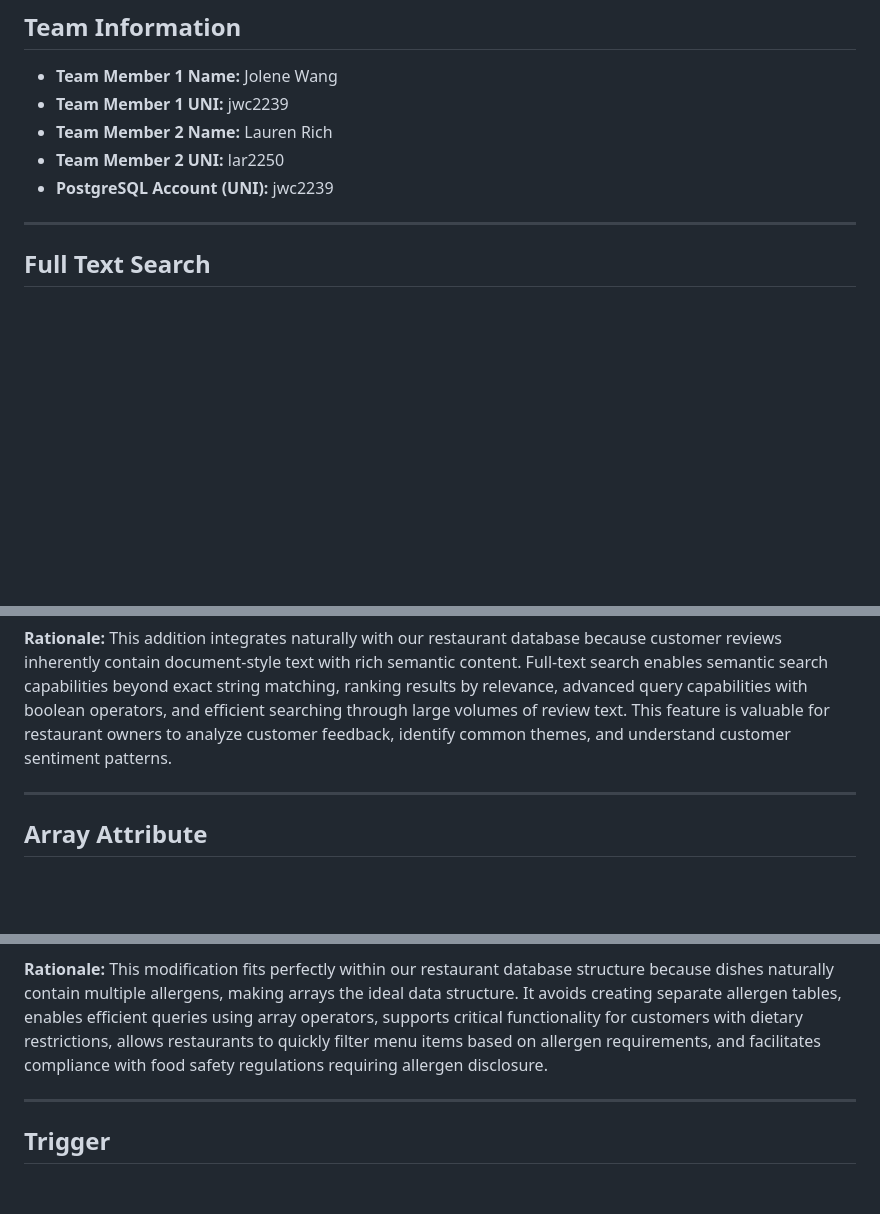
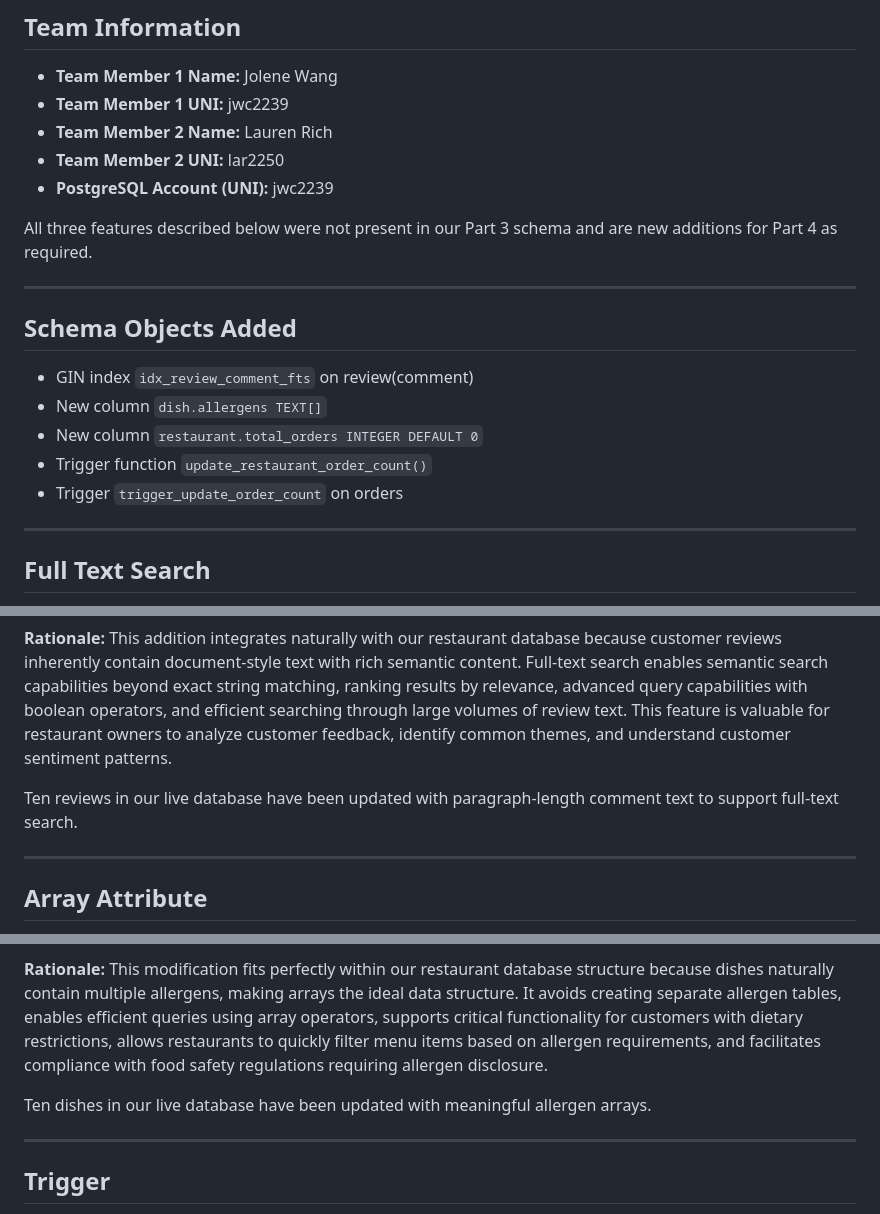
Before and after one commit to laurenrich/4111-Database-Project, a Markdown page: PART4_README.md, 3 parts joined by grey strips. GitHub-like rendering; blank space fills up the shorter version.

Commit message:
minimal changes to readme

```diff
--- a/PART4_README.md
+++ b/PART4_README.md
@@ -6,6 +6,18 @@
 - **Team Member 2 Name:** Lauren Rich
 - **Team Member 2 UNI:** lar2250
 - **PostgreSQL Account (UNI):** jwc2239
+
+All three features described below were not present in our Part 3 schema and are new additions for Part 4 as required.
+
+---
+
+## Schema Objects Added
+
+- GIN index `idx_review_comment_fts` on review(comment)
+- New column `dish.allergens TEXT[]`
+- New column `restaurant.total_orders INTEGER DEFAULT 0`
+- Trigger function `update_restaurant_order_count()`
+- Trigger `trigger_update_order_count` on orders
 
 ---
 
@@ -20,6 +32,8 @@
 
 **Rationale:** This addition integrates naturally with our restaurant database because customer reviews inherently contain document-style text with rich semantic content. Full-text search enables semantic search capabilities beyond exact string matching, ranking results by relevance, advanced query capabilities with boolean operators, and efficient searching through large volumes of review text. This feature is valuable for restaurant owners to analyze customer feedback, identify common themes, and understand customer sentiment patterns.
 
+Ten reviews in our live database have been updated with paragraph-length comment text to support full-text search.
+
 ---
 
 ## Array Attribute
@@ -33,6 +47,8 @@
 - Each dish has 0-5 allergens based on realistic ingredient combinations
 
 **Rationale:** This modification fits perfectly within our restaurant database structure because dishes naturally contain multiple allergens, making arrays the ideal data structure. It avoids creating separate allergen tables, enables efficient queries using array operators, supports critical functionality for customers with dietary restrictions, allows restaurants to quickly filter menu items based on allergen requirements, and facilitates compliance with food safety regulations requiring allergen disclosure.
+
+Ten dishes in our live database have been updated with meaningful allergen arrays.
 
 ---
 
```
